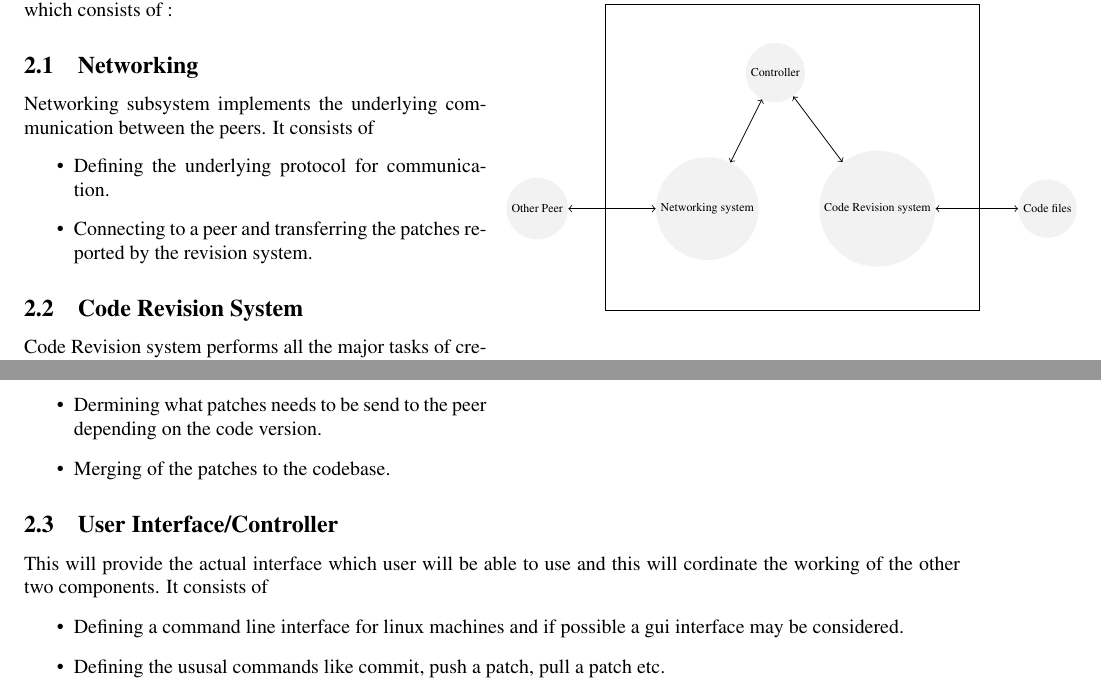
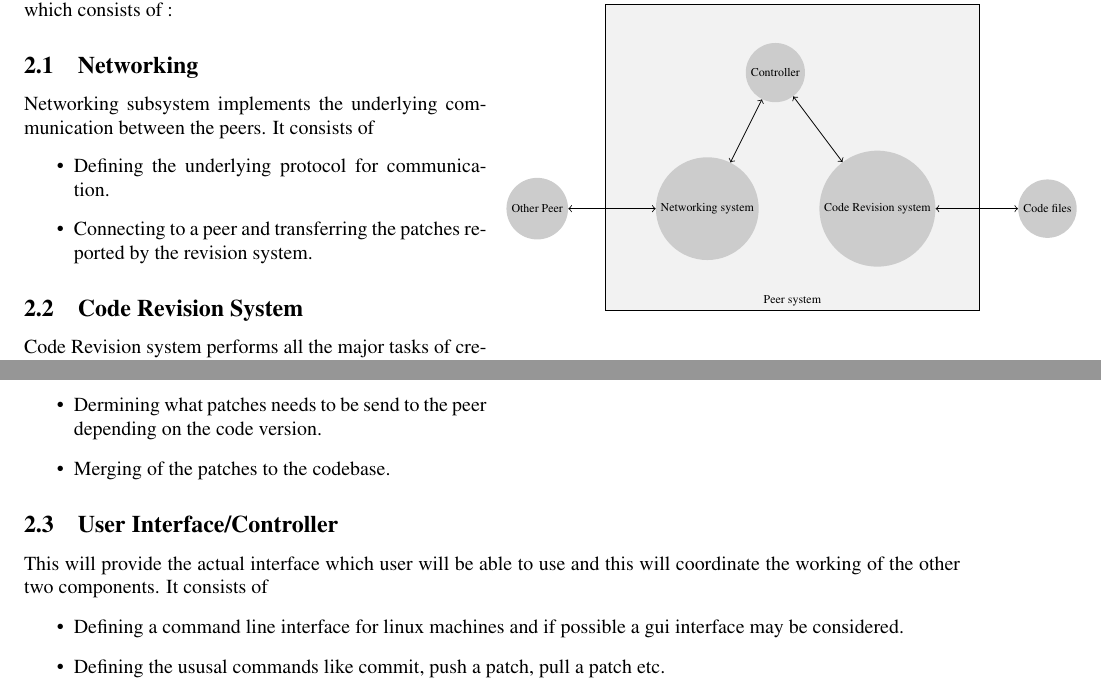
Before and after one commit to satvikc/Distributed-Revision-Control-System, a LaTeX paper (doc/idea.tex): two parts of pages 1 and 2 of 2, joined at a grey line, cut so that both start at the same text. Compiled offline with pdfLaTeX.

Commit message:
diagram improvements

```diff
--- a/doc/idea.tex
+++ b/doc/idea.tex
@@ -45,12 +45,12 @@ system with basic features like commit, push patch, pull patch, view history,
 merging of code files, reverting changes etc.
 \end{abstract}
 \section{Introduction}
-
 \begin{wrapfigure}{r}{8cm}
 \centering
 \begin{tikzpicture}[ scale=0.6,transform shape]
-\tikzstyle{every node}=[circle,fill=gray!10]
-\draw (-3,-3) rectangle (8,6);
+\tikzstyle{every node}=[circle,fill=gray!40]
+\draw [fill=gray!10] (-3,-3) rectangle (8,6);
+\draw (2.5,-3) node [above,rectangle ,fill=gray!10] {Peer system};
 \node (a) at (0,0) {Networking system} ;
 \node (b) at (5,0) {Code Revision system};
 \node (c) at (2,4) {Controller};
@@ -84,7 +84,7 @@ keeping track of various versions of the code. It consists of
 \end{itemize}
 \subsection{User Interface/Controller}
 This will provide the actual interface which user will be able to use and this
-will cordinate the working of the other two components.
+will coordinate the working of the other two components.
 It consists of
 \begin{itemize}
 \item Defining a command line interface for linux machines and if possible a
```
